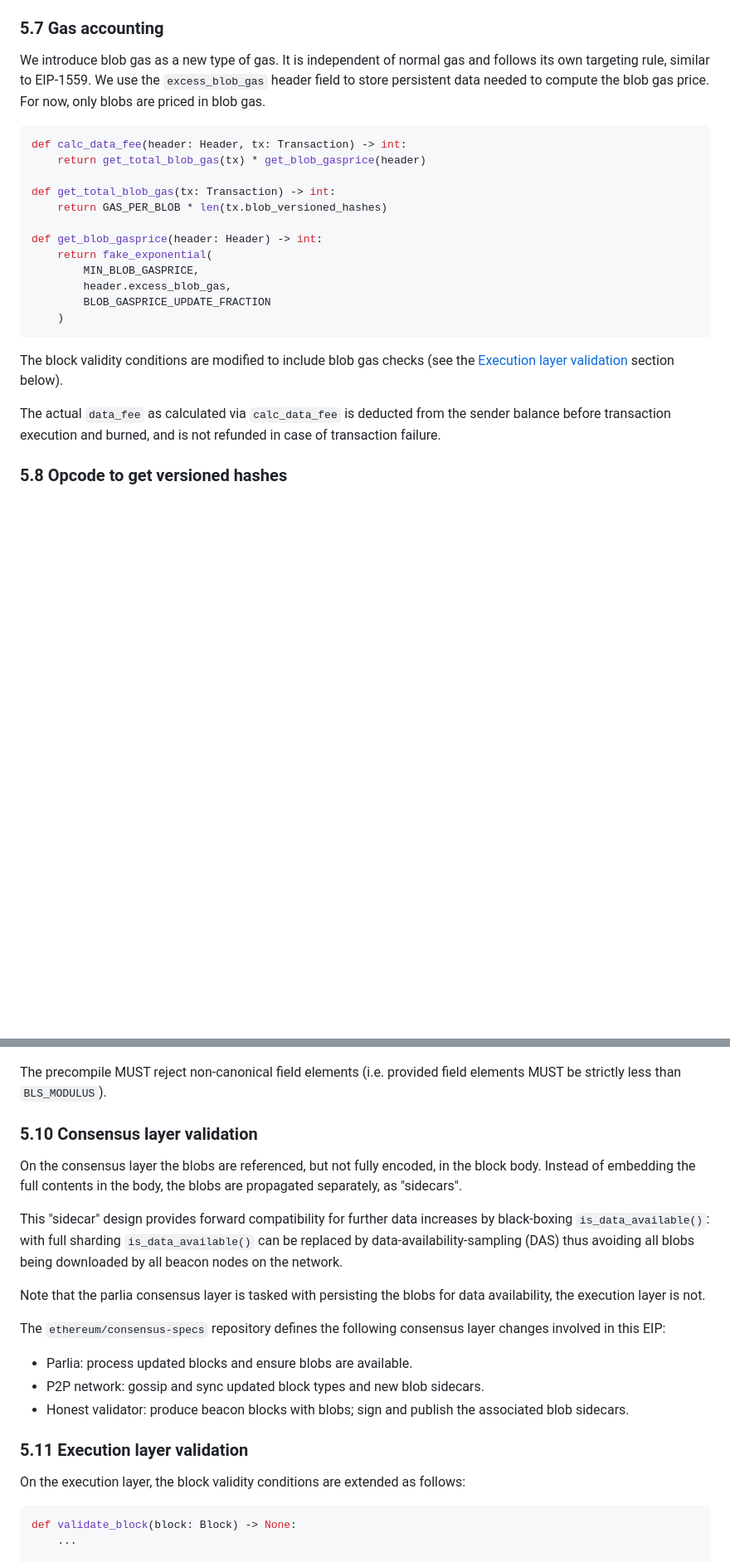
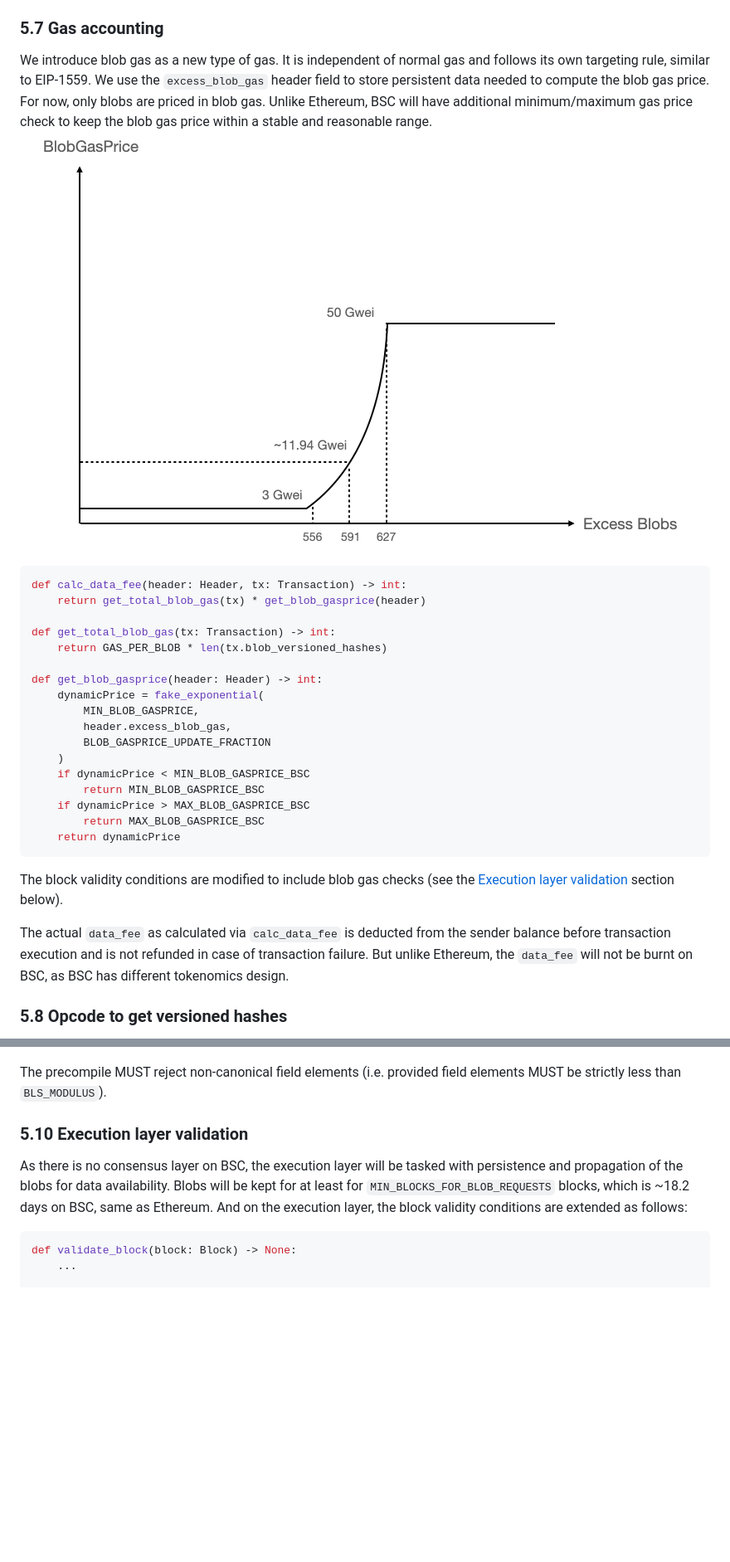
Before and after one commit to bnb-chain/BEPs, a Markdown page: BEPs/BEP-336.md, 2 parts joined by grey strips. Shown at 83% size. GitHub-like rendering; pictures changed too: BEPs/assets/BEP-336/blobgasprice.png (added); blank space fills up the shorter version.

````diff
--- a/BEPs/BEP-336.md
+++ b/BEPs/BEP-336.md
@@ -180,7 +198,8 @@ For the first post-fork block, both `parent.blob_gas_used` and `parent.excess_bl
 ### 5.7 Gas accounting
 
 We introduce blob gas as a new type of gas. It is independent of normal gas and follows its own targeting rule, similar to EIP-1559.
-We use the `excess_blob_gas` header field to store persistent data needed to compute the blob gas price. For now, only blobs are priced in blob gas.
+We use the `excess_blob_gas` header field to store persistent data needed to compute the blob gas price. For now, only blobs are priced in blob gas. Unlike Ethereum, BSC will have additional minimum/maximum gas price check to keep the blob gas price within a stable and reasonable range.
+![BlobGasPrice](./assets/BEP-336/blobgasprice.png)
 
 ```python
 def calc_data_fee(header: Header, tx: Transaction) -> int:
@@ -190,16 +209,21 @@ def get_total_blob_gas(tx: Transaction) -> int:
     return GAS_PER_BLOB * len(tx.blob_versioned_hashes)
 
 def get_blob_gasprice(header: Header) -> int:
-    return fake_exponential(
+    dynamicPrice = fake_exponential(
         MIN_BLOB_GASPRICE,
         header.excess_blob_gas,
         BLOB_GASPRICE_UPDATE_FRACTION
     )
+    if dynamicPrice < MIN_BLOB_GASPRICE_BSC
+        return MIN_BLOB_GASPRICE_BSC
+    if dynamicPrice > MAX_BLOB_GASPRICE_BSC
+        return MAX_BLOB_GASPRICE_BSC
+    return dynamicPrice
 ```
 
 The block validity conditions are modified to include blob gas checks (see the [Execution layer validation](#execution-layer-validation) section below).
 
-The actual `data_fee` as calculated via `calc_data_fee` is deducted from the sender balance before transaction execution and burned, and is not refunded in case of transaction failure.
+The actual `data_fee` as calculated via `calc_data_fee` is deducted from the sender balance before transaction execution and is not refunded in case of transaction failure. But unlike Ethereum, the `data_fee` will not be burnt on BSC, as BSC has different tokenomics design.
 
 ### 5.8 Opcode to get versioned hashes
 
@@ -241,25 +265,10 @@ def point_evaluation_precompile(input: Bytes) -> Bytes:
 
 The precompile MUST reject non-canonical field elements (i.e. provided field elements MUST be strictly less than `BLS_MODULUS`).
 
-### 5.10 Consensus layer validation
+### 5.10 Execution layer validation
 
-On the consensus layer the blobs are referenced, but not fully encoded, in the block body.
-Instead of embedding the full contents in the body, the blobs are propagated separately, as "sidecars".
-
-This "sidecar" design provides forward compatibility for further data increases by black-boxing `is_data_available()`:
-with full sharding `is_data_available()` can be replaced by data-availability-sampling (DAS) thus avoiding all blobs being downloaded by all beacon nodes on the network.
-
-Note that the parlia consensus layer is tasked with persisting the blobs for data availability, the execution layer is not.
-
-The `ethereum/consensus-specs` repository defines the following consensus layer changes involved in this EIP:
-
-- Parlia: process updated blocks and ensure blobs are available.
-- P2P network: gossip and sync updated block types and new blob sidecars.
-- Honest validator: produce beacon blocks with blobs; sign and publish the associated blob sidecars.
-
-### 5.11 Execution layer validation
-
-On the execution layer, the block validity conditions are extended as follows:
+As there is no consensus layer on BSC, the execution layer will be tasked with persistence and propagation of the blobs for data availability. Blobs will be kept for at least for `MIN_BLOCKS_FOR_BLOB_REQUESTS` blocks, which is ~18.2 days on BSC, same as Ethereum.
+And on the execution layer, the block validity conditions are extended as follows:
 
 ```python
 def validate_block(block: Block) -> None:
````
Also changed, not shown: other parts of BEPs/BEP-336.md (+50 -115 lines).
